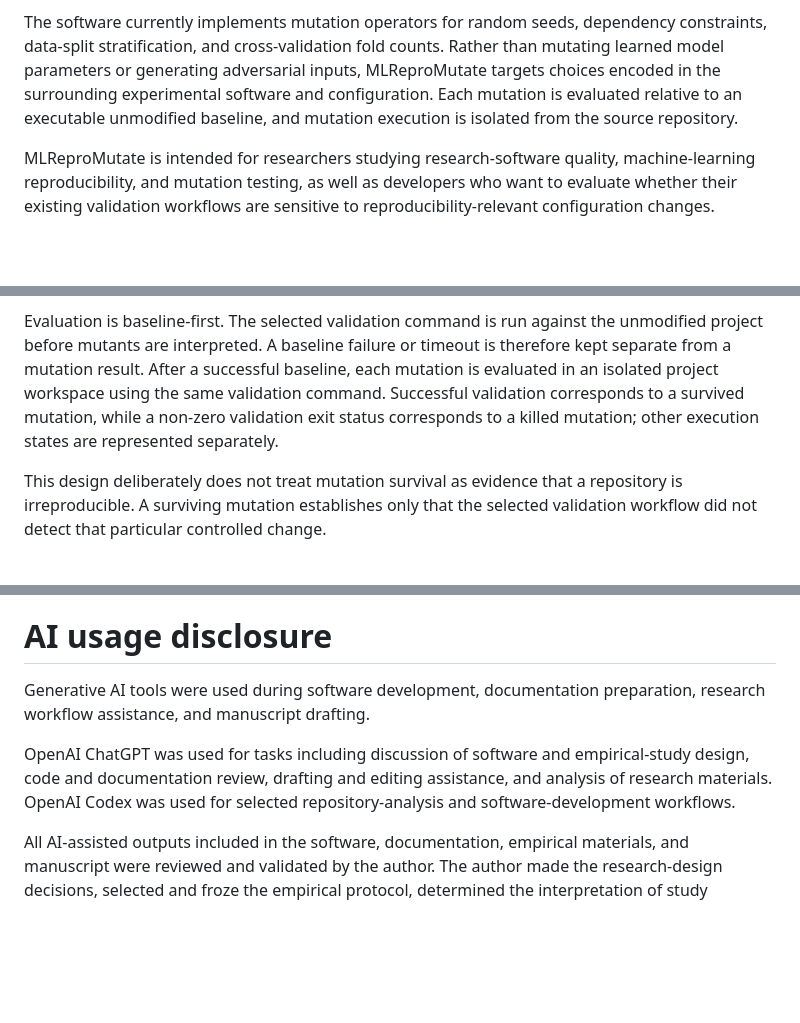
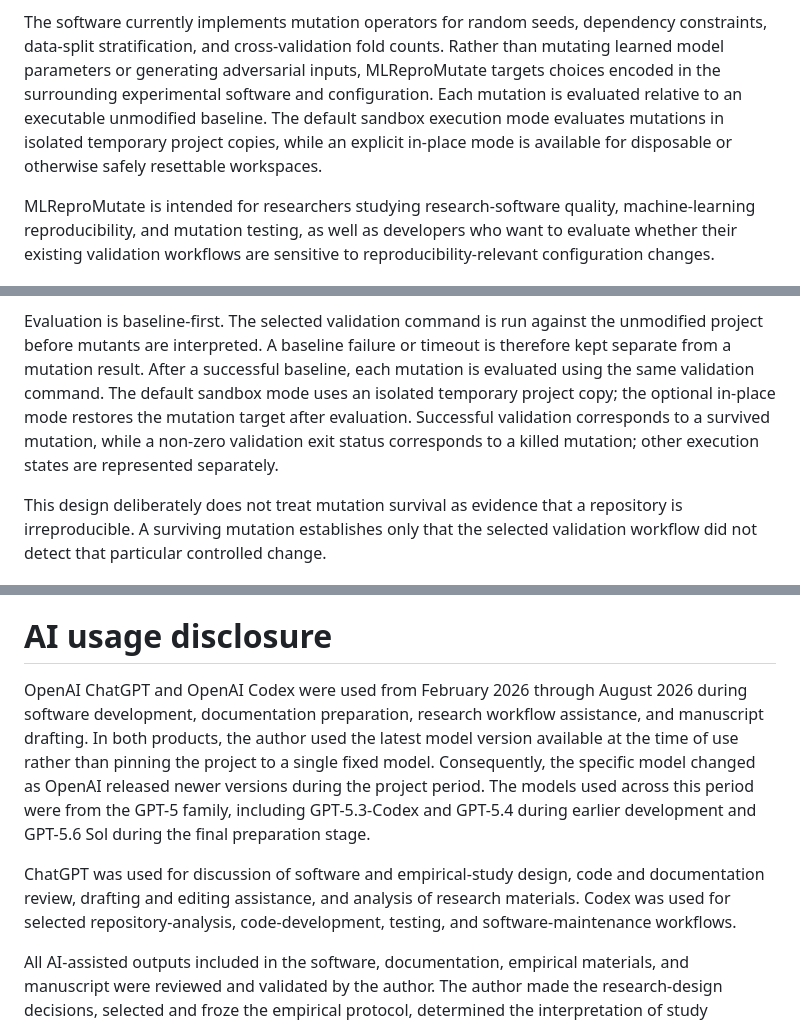
Before and after one commit to ilyuka/MLReproMutate, a Markdown page: paper/paper.md, 3 parts joined by grey strips. Drawn GitHub-style; blank space fills up the shorter version.

Commit message:
Clarify generative AI usage disclosure

```diff
--- a/paper/paper.md
+++ b/paper/paper.md
@@ -29,8 +29,9 @@ dependency constraints, data-split stratification, and cross-validation fold
 counts. Rather than mutating learned model parameters or generating adversarial
 inputs, MLReproMutate targets choices encoded in the surrounding experimental
 software and configuration. Each mutation is evaluated relative to an
-executable unmodified baseline, and mutation execution is isolated from the
-source repository.
+executable unmodified baseline. The default sandbox execution mode evaluates
+mutations in isolated temporary project copies, while an explicit in-place mode
+is available for disposable or otherwise safely resettable workspaces.
 
 MLReproMutate is intended for researchers studying research-software quality,
 machine-learning reproducibility, and mutation testing, as well as developers
@@ -120,10 +121,12 @@ cross-validation `n_splits` value by one.
 Evaluation is baseline-first. The selected validation command is run against
 the unmodified project before mutants are interpreted. A baseline failure or
 timeout is therefore kept separate from a mutation result. After a successful
-baseline, each mutation is evaluated in an isolated project workspace using
-the same validation command. Successful validation corresponds to a survived
-mutation, while a non-zero validation exit status corresponds to a killed
-mutation; other execution states are represented separately.
+baseline, each mutation is evaluated using the same validation command. The
+default sandbox mode uses an isolated temporary project copy; the optional
+in-place mode restores the mutation target after evaluation. Successful
+validation corresponds to a survived mutation, while a non-zero validation
+exit status corresponds to a killed mutation; other execution states are
+represented separately.
 
 This design deliberately does not treat mutation survival as evidence that a
 repository is irreproducible. A surviving mutation establishes only that the
@@ -151,14 +154,20 @@ public issue tracker to support reuse and external evaluation.
 
 # AI usage disclosure
 
-Generative AI tools were used during software development, documentation
-preparation, research workflow assistance, and manuscript drafting.
+OpenAI ChatGPT and OpenAI Codex were used from February 2026 through
+August 2026 during software development, documentation preparation, research
+workflow assistance, and manuscript drafting. In both products, the author
+used the latest model version available at the time of use rather than pinning
+the project to a single fixed model. Consequently, the specific model changed
+as OpenAI released newer versions during the project period. The models used
+across this period were from the GPT-5 family, including GPT-5.3-Codex and
+GPT-5.4 during earlier development and GPT-5.6 Sol during the final preparation
+stage.
 
-OpenAI ChatGPT was used for tasks including
-discussion of software and empirical-study design, code and documentation
-review, drafting and editing assistance, and analysis of research materials.
-OpenAI Codex was used for selected
-repository-analysis and software-development workflows.
+ChatGPT was used for discussion of software and empirical-study design, code
+and documentation review, drafting and editing assistance, and analysis of
+research materials. Codex was used for selected repository-analysis,
+code-development, testing, and software-maintenance workflows.
 
 All AI-assisted outputs included in the software, documentation, empirical
 materials, and manuscript were reviewed and validated by the author. The
```
